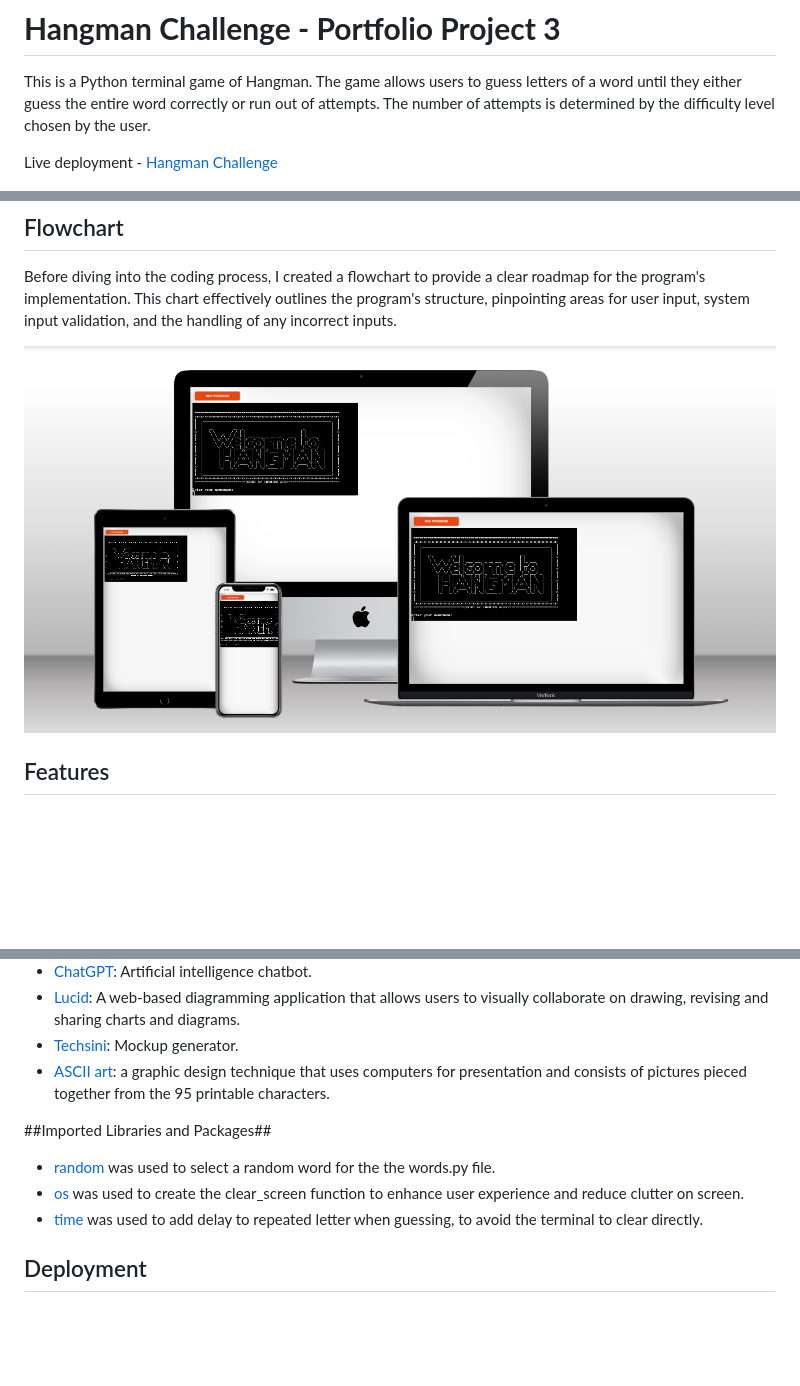
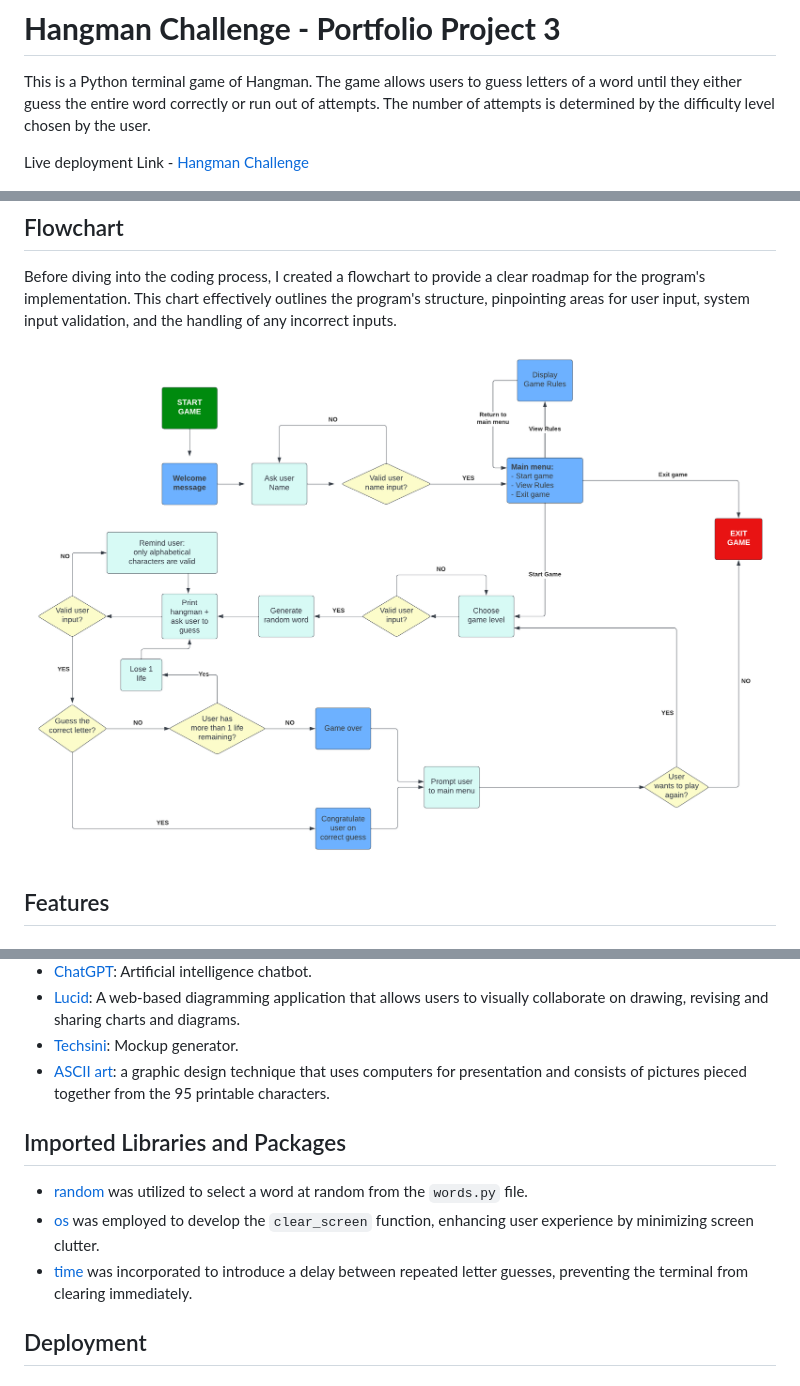
Before and after one commit to ibericoalex/iberico-hangman, a Markdown page: README.md, 3 parts joined by grey strips. GitHub-like rendering; pictures changed too: documentation/flowchart-hangman.png (added); blank space fills up the shorter version.

Commit message:
Final changes to README file.

```diff
--- a/README.md
+++ b/README.md
@@ -2,7 +2,7 @@
 
 This is a Python terminal game of Hangman. The game allows users to guess letters of a word until they either guess the entire word correctly or run out of attempts. The number of attempts is determined by the difficulty level chosen by the user.
 
-Live deployment - [Hangman Challenge](https://iberico-hangman-8ab91ba9c2a3.herokuapp.com/)
+Live deployment Link - [Hangman Challenge](https://iberico-hangman-8ab91ba9c2a3.herokuapp.com/)
 
 ![Website mockup](./documentation/mock-up.png)
 
@@ -35,7 +35,7 @@ To introduce more features such as multiplayer mode, a hint system, and a wider
 ## Flowchart
 Before diving into the coding process, I created a flowchart to provide a clear roadmap for the program's implementation. This chart effectively outlines the program's structure, pinpointing areas for user input, system input validation, and the handling of any incorrect inputs.
 
-![Flowchart](./documentation/mock-up.png)
+![Flowchart](./documentation/flowchart-hangman.png)
 ## Features
 
 ### Existing Features
@@ -157,10 +163,10 @@ However, when deploying to Heroku, I encountered the following error:
 * [Techsini](http://techsini.com/multi-mockup/index.php): Mockup generator.
 * [ASCII art](https://patorjk.com/software/taag/): a graphic design technique that uses computers for presentation and consists of pictures pieced together from the 95 printable characters.
 
-##Imported Libraries and Packages##
-- [random](https://docs.python.org/3/library/random.html) was used to select a random word for the the words.py file.
-- [os](https://docs.python.org/3/library/os.html) was used to create the clear_screen function to enhance user experience and reduce clutter on screen.
-- [time](https://docs.python.org/3/library/time.html) was used to add delay to repeated letter when guessing, to avoid the terminal to clear directly.
+## Imported Libraries and Packages
+- [random](https://docs.python.org/3/library/random.html) was utilized to select a word at random from the `words.py` file.
+- [os](https://docs.python.org/3/library/os.html) was employed to develop the `clear_screen` function, enhancing user experience by minimizing screen clutter.
+- [time](https://docs.python.org/3/library/time.html) was incorporated to introduce a delay between repeated letter guesses, preventing the terminal from clearing immediately.
 
 ## Deployment
 
```
Also changed, not shown: other parts of README.md (+8 -1 lines).
